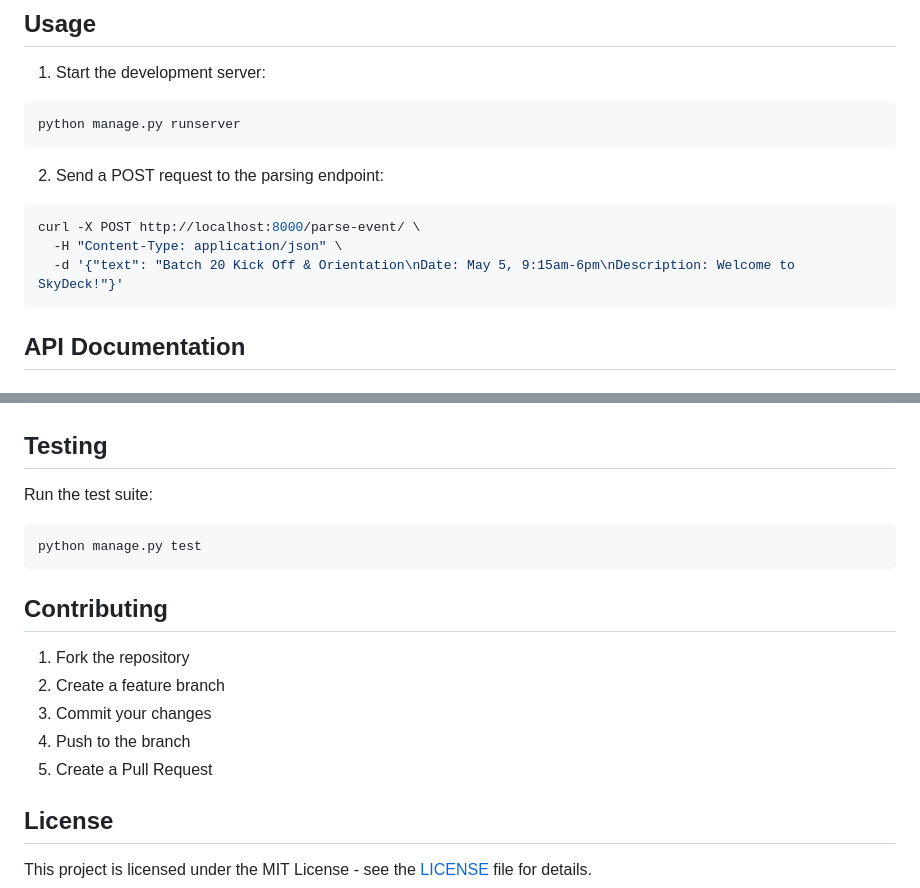
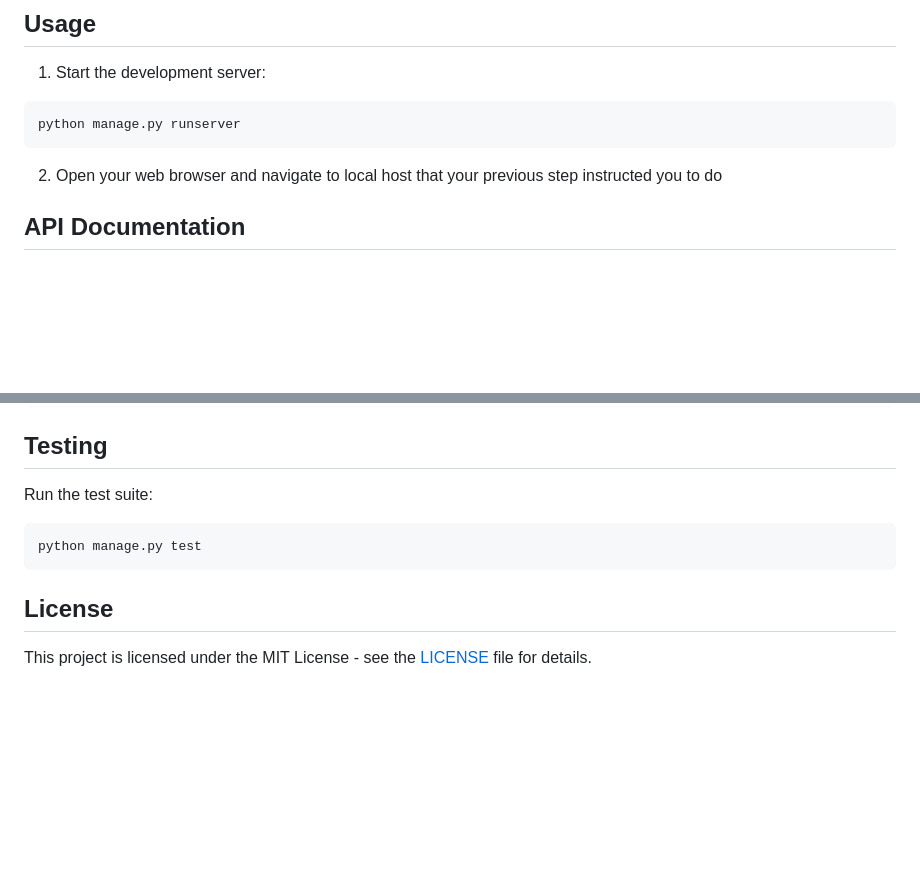
Before and after one commit to scamai/calendar_parser, a Markdown page: README.md, 2 parts joined by grey strips. Drawn GitHub-style; blank space fills up the shorter version.

````diff
--- a/README.md
+++ b/README.md
@@ -55,12 +47,7 @@ python manage.py migrate
 python manage.py runserver
 ```
 
-2. Send a POST request to the parsing endpoint:
-```bash
-curl -X POST http://localhost:8000/parse-event/ \
-  -H "Content-Type: application/json" \
-  -d '{"text": "Batch 20 Kick Off & Orientation\nDate: May 5, 9:15am-6pm\nDescription: Welcome to SkyDeck!"}'
-```
+2. Open your web browser and navigate to local host that your previous step instructed you to do
 
 ## API Documentation
 
@@ -97,14 +84,6 @@ Run the test suite:
 python manage.py test
 ```
 
-## Contributing
-
-1. Fork the repository
-2. Create a feature branch
-3. Commit your changes
-4. Push to the branch
-5. Create a Pull Request
-
 ## License
 
 This project is licensed under the MIT License - see the [LICENSE](LICENSE) file for details.
````
Also changed, not shown: other parts of README.md (+7 -15 lines), docs/images/landing_page.png (added), docs/images/result_page.png (added), 2 other files.
